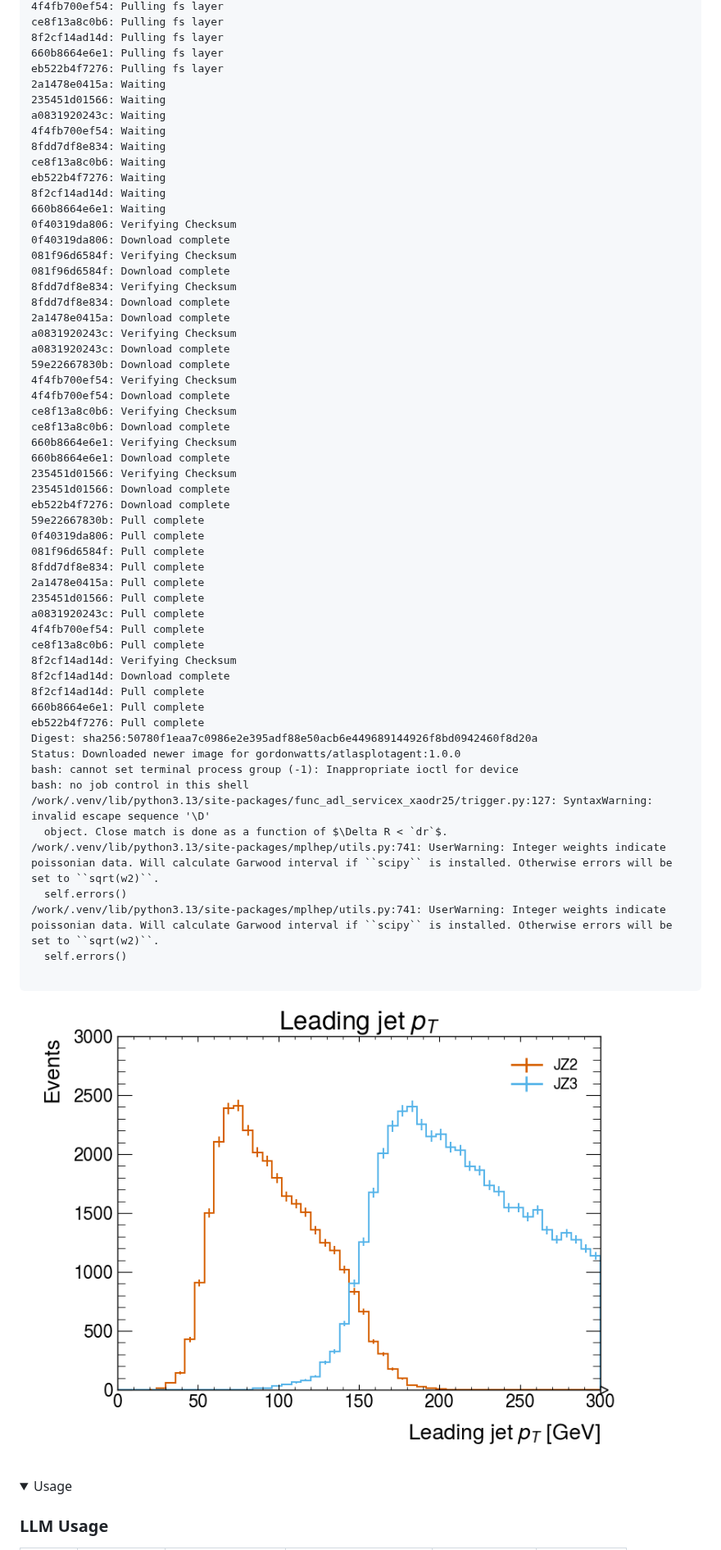
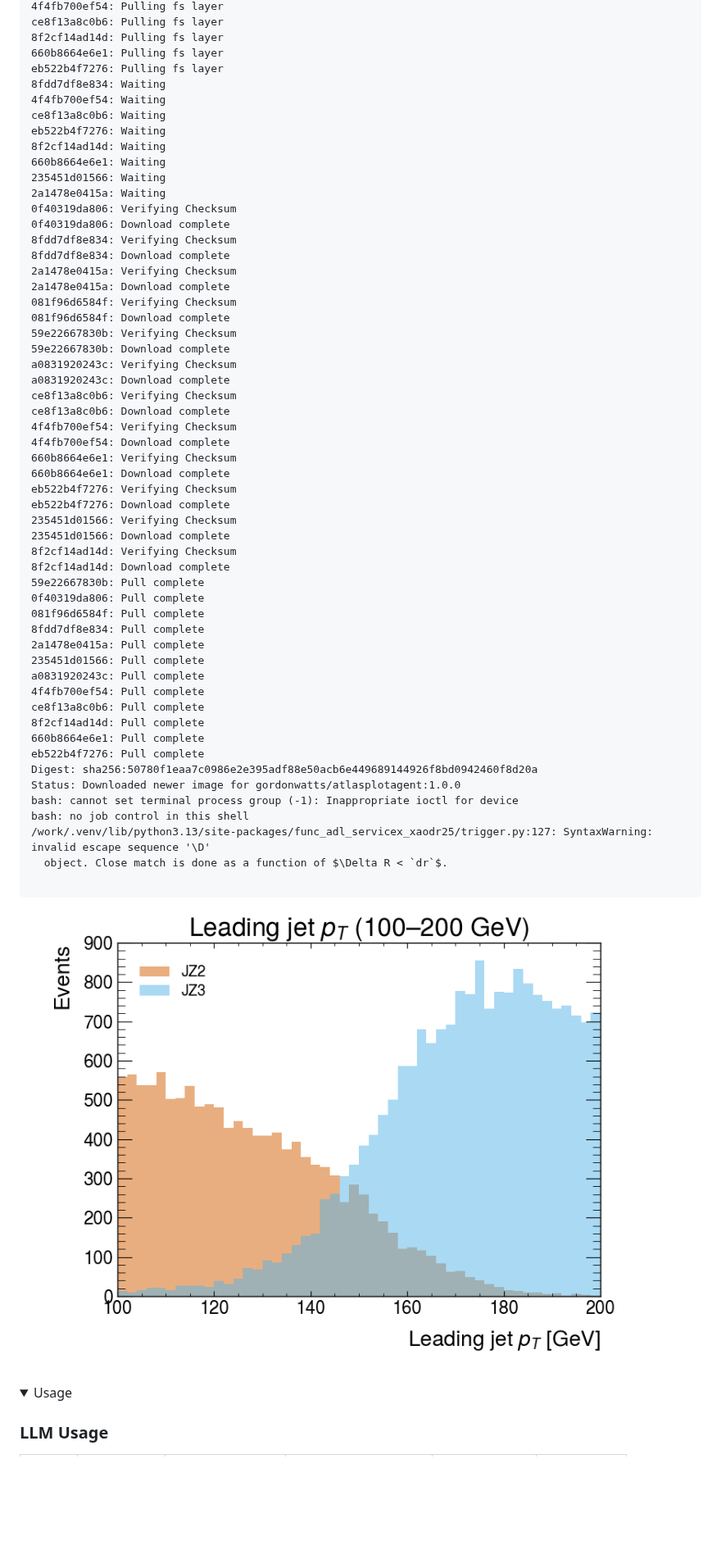
Before and after one commit to gordonwatts/MAPbP-Big-Or-Smart, a Markdown page: 01-pt-plot-2-samples.md, the part around one of its changes. Shown at 82% size. Drawn GitHub-style; pictures changed too: img/44e91a77_gpt-5_leading_jet_pt_JZ2_vs_JZ3.png (added); folded sections open; blank space fills up the shorter version.

````diff
--- a/01-pt-plot-2-samples.md
+++ b/01-pt-plot-2-samples.md
@@ -127,34 +139,38 @@ ce8f13a8c0b6: Pulling fs layer
 8f2cf14ad14d: Pulling fs layer
 660b8664e6e1: Pulling fs layer
 eb522b4f7276: Pulling fs layer
-2a1478e0415a: Waiting
-235451d01566: Waiting
-a0831920243c: Waiting
+8fdd7df8e834: Waiting
 4f4fb700ef54: Waiting
-8fdd7df8e834: Waiting
 ce8f13a8c0b6: Waiting
 eb522b4f7276: Waiting
 8f2cf14ad14d: Waiting
 660b8664e6e1: Waiting
+235451d01566: Waiting
+2a1478e0415a: Waiting
 0f40319da806: Verifying Checksum
 0f40319da806: Download complete
+8fdd7df8e834: Verifying Checksum
+8fdd7df8e834: Download complete
+2a1478e0415a: Verifying Checksum
+2a1478e0415a: Download complete
 081f96d6584f: Verifying Checksum
 081f96d6584f: Download complete
-8fdd7df8e834: Verifying Checksum
-8fdd7df8e834: Download complete
-2a1478e0415a: Download complete
+59e22667830b: Verifying Checksum
+59e22667830b: Download complete
 a0831920243c: Verifying Checksum
 a0831920243c: Download complete
-59e22667830b: Download complete
+ce8f13a8c0b6: Verifying Checksum
+ce8f13a8c0b6: Download complete
 4f4fb700ef54: Verifying Checksum
 4f4fb700ef54: Download complete
-ce8f13a8c0b6: Verifying Checksum
-ce8f13a8c0b6: Download complete
 660b8664e6e1: Verifying Checksum
 660b8664e6e1: Download complete
+eb522b4f7276: Verifying Checksum
+eb522b4f7276: Download complete
 235451d01566: Verifying Checksum
 235451d01566: Download complete
-eb522b4f7276: Download complete
+8f2cf14ad14d: Verifying Checksum
+8f2cf14ad14d: Download complete
 59e22667830b: Pull complete
 0f40319da806: Pull complete
 081f96d6584f: Pull complete
@@ -164,8 +180,6 @@ eb522b4f7276: Download complete
 a0831920243c: Pull complete
 4f4fb700ef54: Pull complete
 ce8f13a8c0b6: Pull complete
-8f2cf14ad14d: Verifying Checksum
-8f2cf14ad14d: Download complete
 8f2cf14ad14d: Pull complete
 660b8664e6e1: Pull complete
 eb522b4f7276: Pull complete
@@ -175,10 +189,6 @@ bash: cannot set terminal process group (-1): Inappropriate ioctl for device
 bash: no job control in this shell
 /work/.venv/lib/python3.13/site-packages/func_adl_servicex_xaodr25/trigger.py:127: SyntaxWarning: invalid escape sequence '\D'
   object. Close match is done as a function of $\Delta R < `dr`$.
-/work/.venv/lib/python3.13/site-packages/mplhep/utils.py:741: UserWarning: Integer weights indicate poissonian data. Will calculate Garwood interval if ``scipy`` is installed. Otherwise errors will be set to ``sqrt(w2)``.
-  self.errors()
-/work/.venv/lib/python3.13/site-packages/mplhep/utils.py:741: UserWarning: Integer weights indicate poissonian data. Will calculate Garwood interval if ``scipy`` is installed. Otherwise errors will be set to ``sqrt(w2)``.
-  self.errors()
 
 ```
 
@@ -186,7 +196,7 @@ bash: no job control in this shell
 </div></details>
 
 
-![f13afc1a_gpt-5_leading_jet_pt_comparison.png](img/f13afc1a_gpt-5_leading_jet_pt_comparison.png)
+![44e91a77_gpt-5_leading_jet_pt_JZ2_vs_JZ3.png](img/44e91a77_gpt-5_leading_jet_pt_JZ2_vs_JZ3.png)
 <details><summary>Usage</summary>
 <div style="margin-left: 1em;">
 
````
Also changed, not shown: other parts of 01-pt-plot-2-samples.md (+63 -51 lines).
